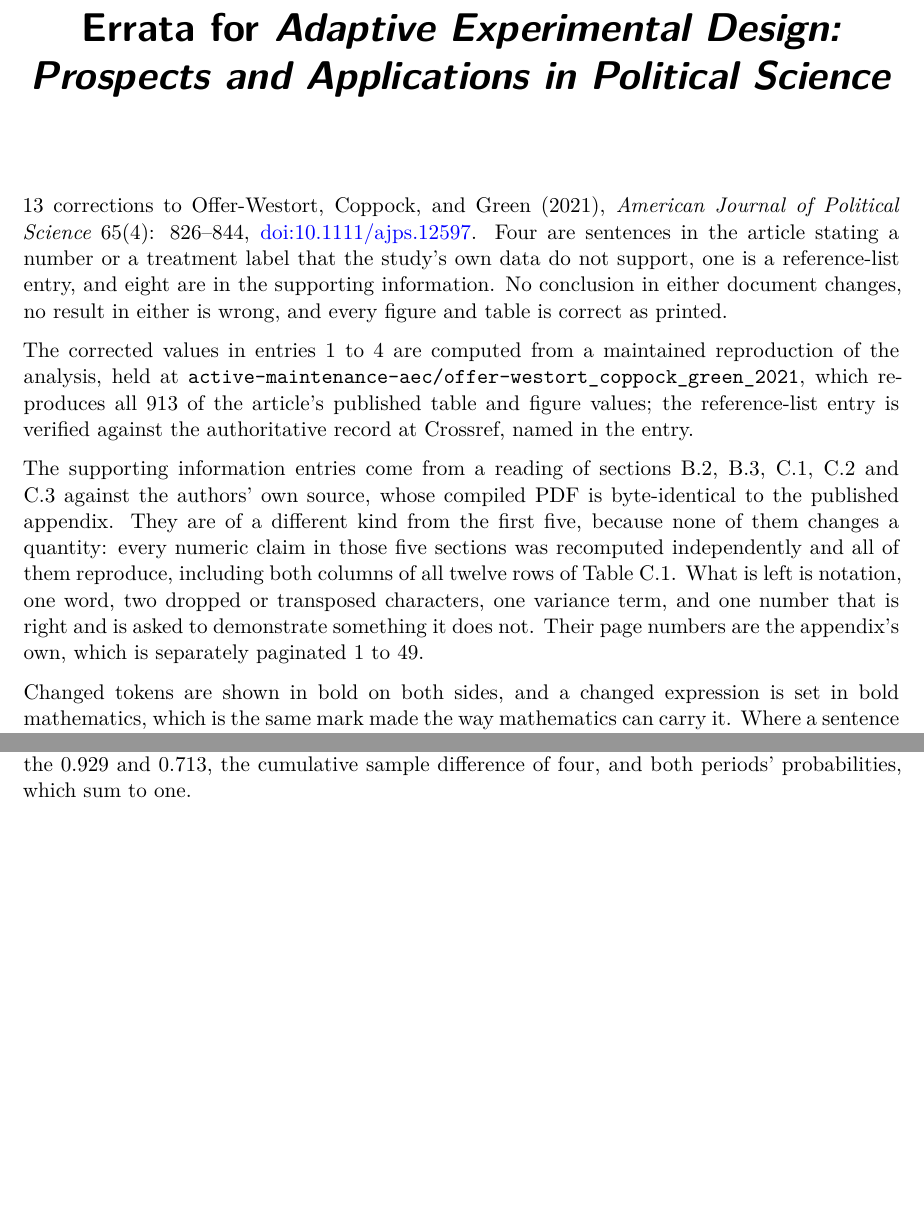
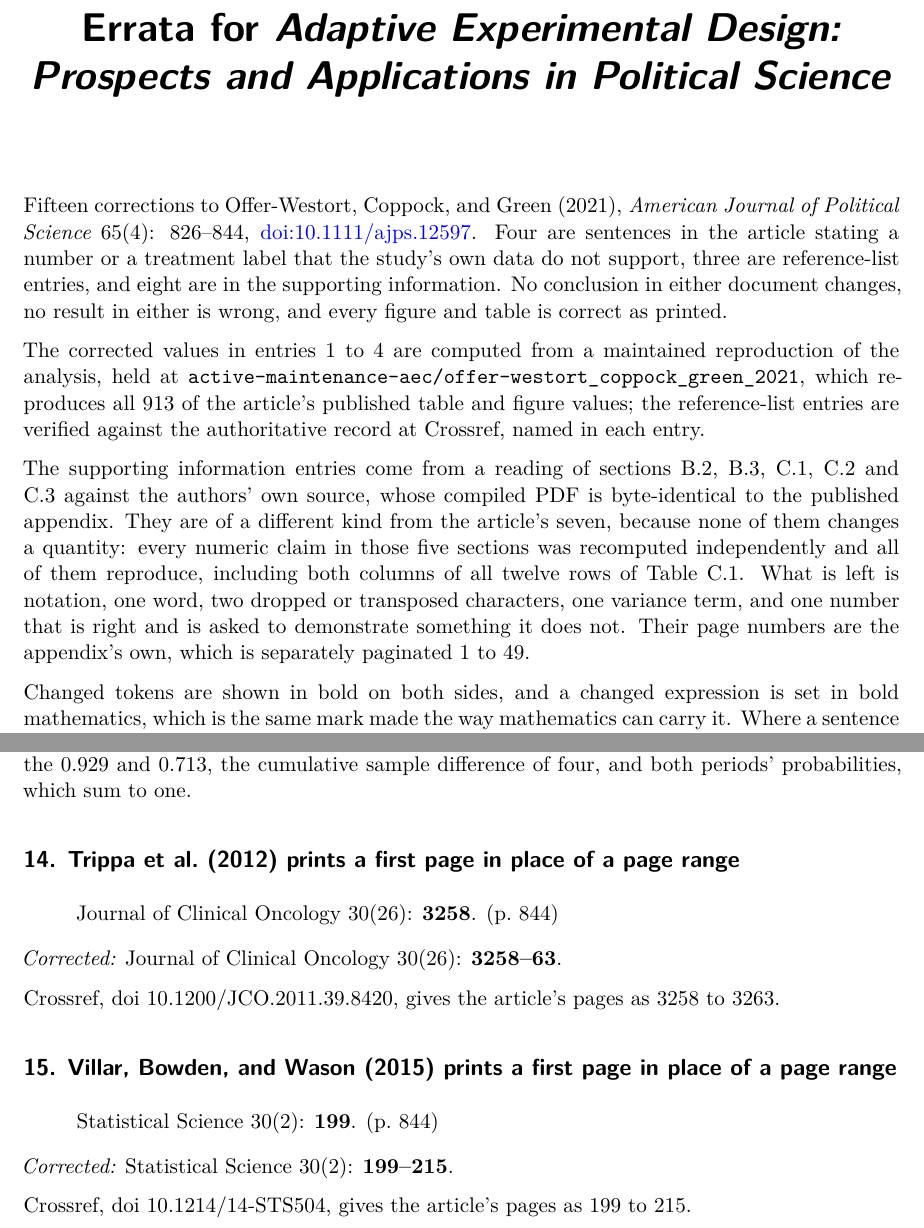
Before and after one commit to active-maintenance-aec/offer-westort_coppock_green_2021, a Quarto document (errata.qmd): two parts of pages 1 and 6 of 6, joined at a grey line, cut so that both start at the same text, the shorter picture padded with empty space. Rendered offline with R 4.5, knitr and Pandoc in place of Quarto, then LaTeX, with nearby package versions.

Commit message:
Add errata 14 and 15: two reference page ranges printed as a first page
Trippa et al. (2012) prints 3258 for 3258-3263 and Villar, Bowden and Wason
(2015) prints 199 for 199-215 (Crossref), checked on the rendered p. 844.
Appended after the appendix entries; entries 1-13 are byte-identical in the
re-emitted spine. The corrected ranges keep the list's abbreviated style. The
prose that counted one reference-list entry now counts them, and count_word()
reaches twenty.

Co-Authored-By: Claude Opus 5.5 <noreply@anthropic.com>

````diff
--- a/errata.qmd
+++ b/errata.qmd
@@ -482,3 +484,4 @@ entries <- tribble(
     "C.3 is right: the posteriors, the 0.929 and 0.713, the cumulative sample difference of",
     "four, and both periods' probabilities, which sum to one."),
   "",
+  NA_character_,
@@ -485,3 +495,19 @@ entries <- tribble(
+  "Trippa et al. (2012) prints a first page in place of a page range",
+  "published p. 844",
+  "Journal of Clinical Oncology 30(26): [[3258]].",
+  "Journal of Clinical Oncology 30(26): [[3258–63]].",
+  paste("Crossref, doi 10.1200/JCO.2011.39.8420, gives the article's pages as 3258 to",
+        "3263."),
+  "",
+  NA_character_,
+
+  15, "bibliographic", "reference_audit", "brief",
+  "Villar, Bowden, and Wason (2015) prints a first page in place of a page range",
+  "published p. 844",
+  "Statistical Science 30(2): [[199]].",
+  "Statistical Science 30(2): [[199–215]].",
+  paste("Crossref, doi 10.1214/14-STS504, gives the article's pages as 199 to 215."),
+  "",
   NA_character_
 ) |>
   mutate(across(c(title, published, corrected, note, claim_ids, corrected_values), as.character))
@@ -591,11 +617,11 @@ mark <- function(x) {
 }
 ```
 
-`r count_word(nrow(entries))` corrections to Offer-Westort, Coppock, and Green (2021), *American Journal of Political Science* 65(4): 826–844, [doi:10.1111/ajps.12597](https://doi.org/10.1111/ajps.12597). `r count_word(n_article)` are sentences in the article stating a number or a treatment label that the study's own data do not support, `r tolower(count_word(n_bibliographic))` is a reference-list entry, and `r tolower(count_word(n_appendix))` are in the supporting information. No conclusion in either document changes, no result in either is wrong, and every figure and table is correct as printed.
+`r count_word(nrow(entries))` corrections to Offer-Westort, Coppock, and Green (2021), *American Journal of Political Science* 65(4): 826–844, [doi:10.1111/ajps.12597](https://doi.org/10.1111/ajps.12597). `r count_word(n_article)` are sentences in the article stating a number or a treatment label that the study's own data do not support, `r tolower(count_word(n_bibliographic))` are reference-list entries, and `r tolower(count_word(n_appendix))` are in the supporting information. No conclusion in either document changes, no result in either is wrong, and every figure and table is correct as printed.
 
-The corrected values in entries 1 to `r max(entries$entry[entries$class == "quantity"])` are computed from a maintained reproduction of the analysis, held at `active-maintenance-aec/offer-westort_coppock_green_2021`, which reproduces all 913 of the article's published table and figure values; the reference-list entry is verified against the authoritative record at Crossref, named in the entry.
+The corrected values in entries 1 to `r max(entries$entry[entries$class == "quantity"])` are computed from a maintained reproduction of the analysis, held at `active-maintenance-aec/offer-westort_coppock_green_2021`, which reproduces all 913 of the article's published table and figure values; the reference-list entries are verified against the authoritative record at Crossref, named in each entry.
 
-The supporting information entries come from a reading of sections B.2, B.3, C.1, C.2 and C.3 against the authors' own source, whose compiled PDF is byte-identical to the published appendix. They are of a different kind from the first `r tolower(count_word(n_article + n_bibliographic))`, because none of them changes a quantity: every numeric claim in those five sections was recomputed independently and all of them reproduce, including both columns of all twelve rows of Table C.1. What is left is notation, one word, two dropped or transposed characters, one variance term, and one number that is right and is asked to demonstrate something it does not. Their page numbers are the appendix's own, which is separately paginated 1 to 49.
+The supporting information entries come from a reading of sections B.2, B.3, C.1, C.2 and C.3 against the authors' own source, whose compiled PDF is byte-identical to the published appendix. They are of a different kind from the article's `r tolower(count_word(n_article + n_bibliographic))`, because none of them changes a quantity: every numeric claim in those five sections was recomputed independently and all of them reproduce, including both columns of all twelve rows of Table C.1. What is left is notation, one word, two dropped or transposed characters, one variance term, and one number that is right and is asked to demonstrate something it does not. Their page numbers are the appendix's own, which is separately paginated 1 to 49.
 
 Changed tokens are shown in bold on both sides, and a changed expression is set in bold mathematics, which is the same mark made the way mathematics can carry it. Where a sentence contains other quantities, those are reprinted unchanged. `r count_word(sum(entries$form == "note")) |> tolower()` entry, `r str_flatten_comma(entries$entry[entries$form == "note"])`, quotes a passage and proposes no change to it; its note says why.
 
--- a/errata_entries.csv
+++ b/errata_entries.csv
@@ -28,3 +28,5 @@ The first one earns it. $\mathrm{E}[\hat\theta_k] = 0.458$ against a truth of $0
 
 Nothing is corrected on the page. The sentence states a true number and the defect is in what a reader is invited to conclude from it, which is not a thing an erratum can fix by replacing a token; rewriting the section's framing would be editing the authors' argument rather than correcting their record. The entry stands as a note so that the finding is on the record beside the sentence it concerns. Both comparisons above are computed at render time from the setup C.2 itself states, and the computation is held to reproducing the appendix's own 0.458 and 0.708 before its counterfactual is reported.",,NA
 13,typographic,proof_audit,brief,Reversed subscripts on the control condition's period-two sampling probability,published appendix p. 18,"Suppose that in period two based on the sampling probabilities [[$(\tilde p_{T1,2},\ \tilde p_{T2,2},\ \tilde p_{2,C})$]], from our period size of nine, we assign six observations to arm T1, one to arm T2, and two to the control.","Suppose that in period two based on the sampling probabilities [[$(\tilde p_{T1,2},\ \tilde p_{T2,2},\ \tilde p_{C,2})$]], from our period size of nine, we assign six observations to arm T1, one to arm T2, and two to the control.","The control condition's probability is set four lines above as $\tilde p_{C,2}$ and is written that way everywhere else in the section, arm first and period second, as it is for both treatment arms in the same tuple. Only this one is reversed. Every number in C.3 is right: the posteriors, the 0.929 and 0.713, the cumulative sample difference of four, and both periods' probabilities, which sum to one.",,NA
+14,bibliographic,reference_audit,brief,Trippa et al. (2012) prints a first page in place of a page range,published p. 844,Journal of Clinical Oncology 30(26): [[3258]].,Journal of Clinical Oncology 30(26): [[3258–63]].,"Crossref, doi 10.1200/JCO.2011.39.8420, gives the article's pages as 3258 to 3263.",,NA
+15,bibliographic,reference_audit,brief,"Villar, Bowden, and Wason (2015) prints a first page in place of a page range",published p. 844,Statistical Science 30(2): [[199]].,Statistical Science 30(2): [[199–215]].,"Crossref, doi 10.1214/14-STS504, gives the article's pages as 199 to 215.",,NA
````
Also changed, not shown: README.qmd (+5 -2 lines), README.md, offer-westort_coppock_green_2021_errata.pdf, offer-westort_coppock_green_2021_report.pdf, errata.qmd (11 more changed lines).
